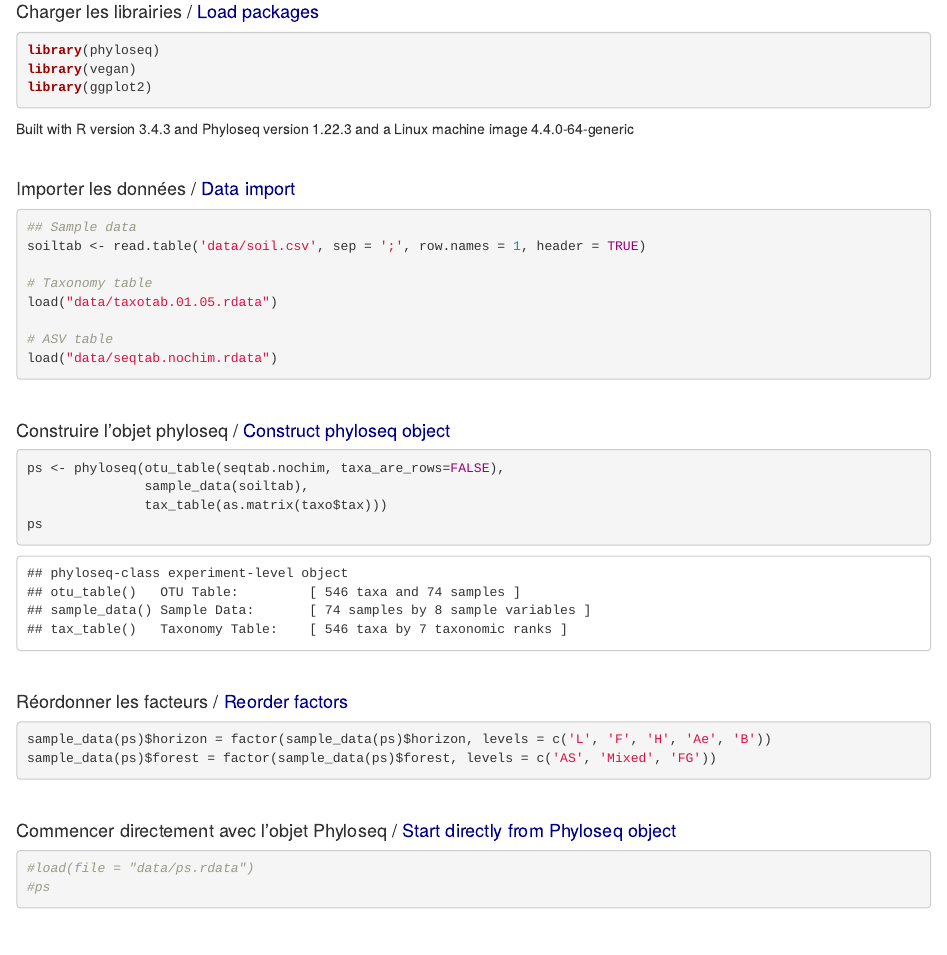
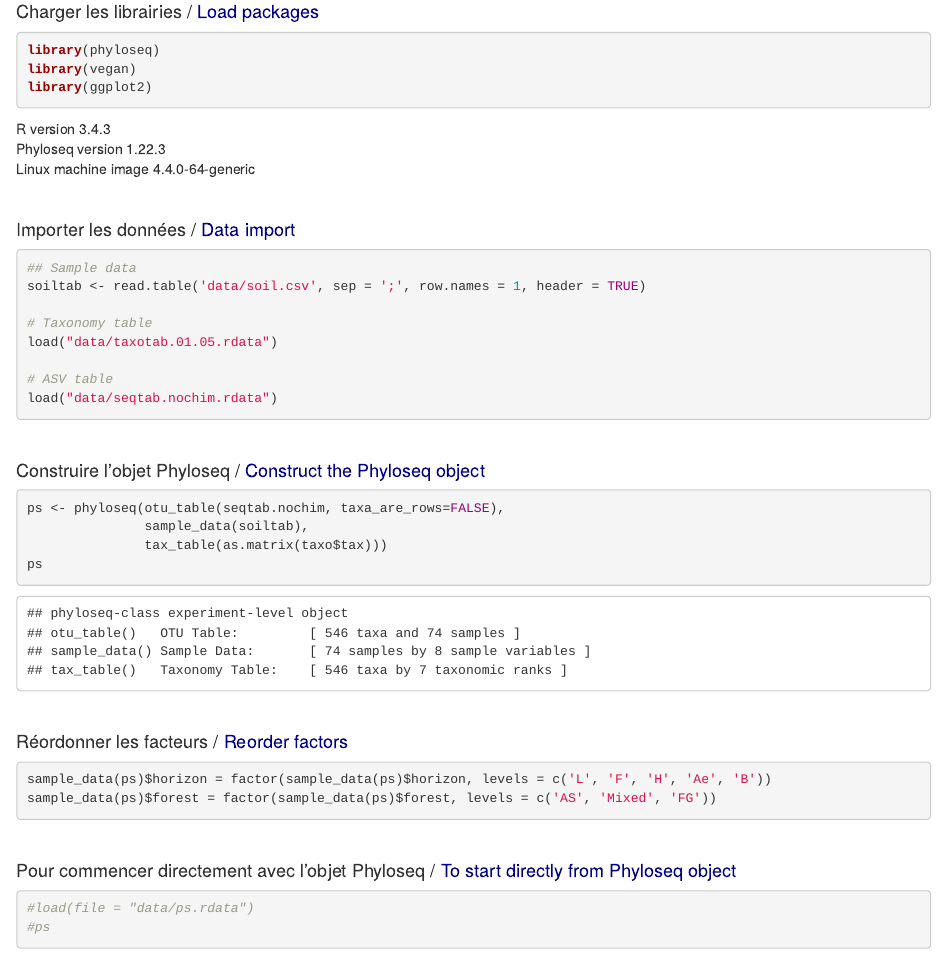
Before and after one commit to sjoleary/metab, an R Markdown document (Phyloseq_script.Rmd): the page in a window 1100 px wide, from 370 px down. The pictures show the output file Phyloseq_script.html that the author committed with the source, opened offline.

Commit message:
small corr

````diff
--- a/Phyloseq_script.Rmd
+++ b/Phyloseq_script.Rmd
@@ -17,7 +17,9 @@ library(phyloseq)
 library(vegan)
 library(ggplot2)
 ```
-Built with R version `r getRversion()` and Phyloseq version `r packageVersion('phyloseq')` and a Linux machine image 4.4.0-64-generic
+R version `r getRversion()`
+Phyloseq version `r packageVersion('phyloseq')`
+Linux machine image 4.4.0-64-generic
 
 <br>
 
@@ -34,7 +36,7 @@ load("data/seqtab.nochim.rdata")
 ```
 <br>
 
-#### Construire l'objet phyloseq / <span style="color:darkblue"> Construct phyloseq object </span>
+#### Construire l'objet Phyloseq / <span style="color:darkblue"> Construct the Phyloseq object </span>
 ```{r, include = TRUE}
 ps <- phyloseq(otu_table(seqtab.nochim, taxa_are_rows=FALSE),
                sample_data(soiltab),
@@ -50,7 +52,7 @@ sample_data(ps)$forest = factor(sample_data(ps)$forest, levels = c('AS', 'Mixed'
 ```
 <br>
 
-#### Commencer directement avec l'objet Phyloseq / <span style="color:darkblue"> Start directly from Phyloseq object </span>
+#### Pour commencer directement avec l'objet Phyloseq / <span style="color:darkblue"> To start directly from Phyloseq object </span>
 ```{r, include = TRUE}
 #load(file = "data/ps.rdata")
 #ps
````
Also changed, not shown: Phyloseq_script.html, Phyloseq_script.Rmd (10 more changed lines).
